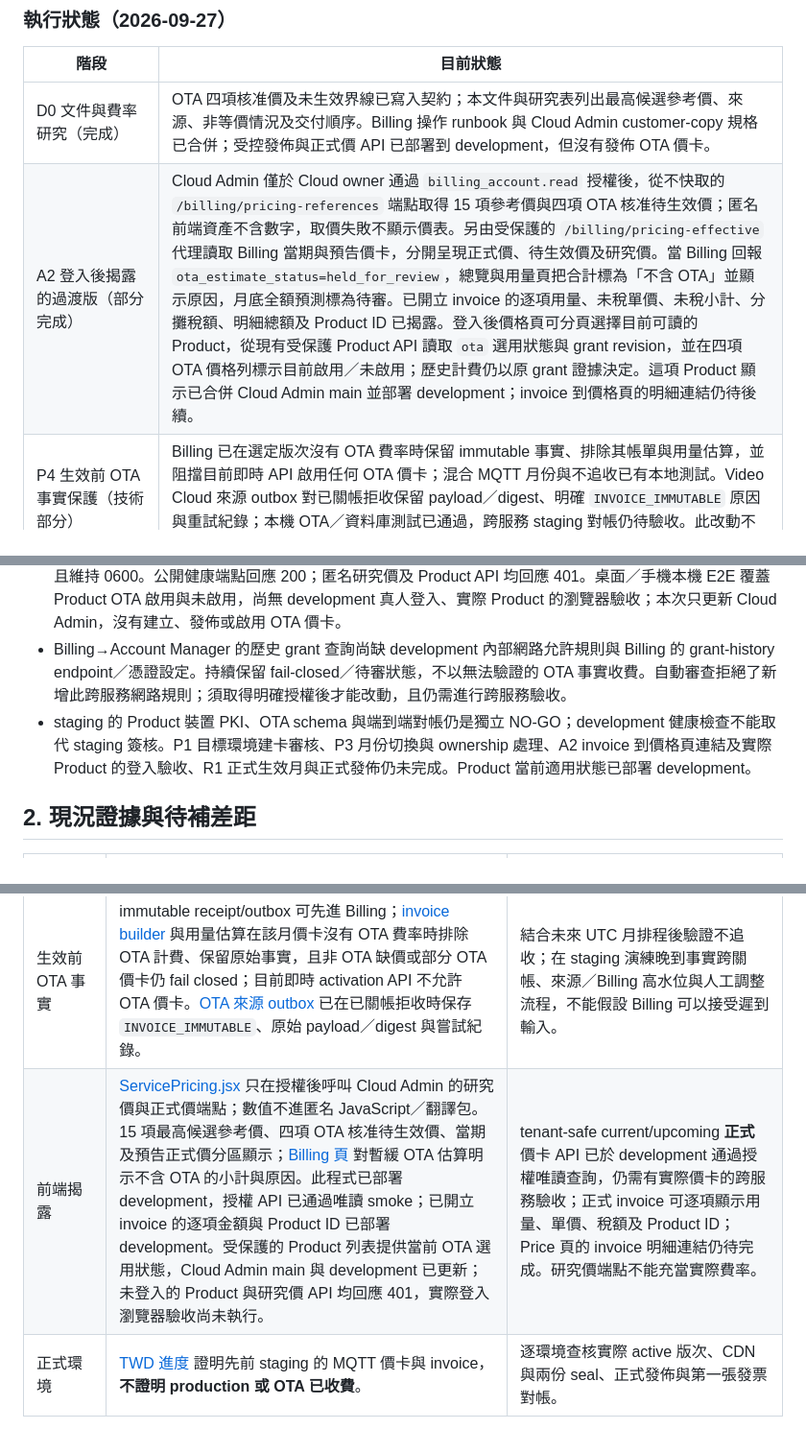
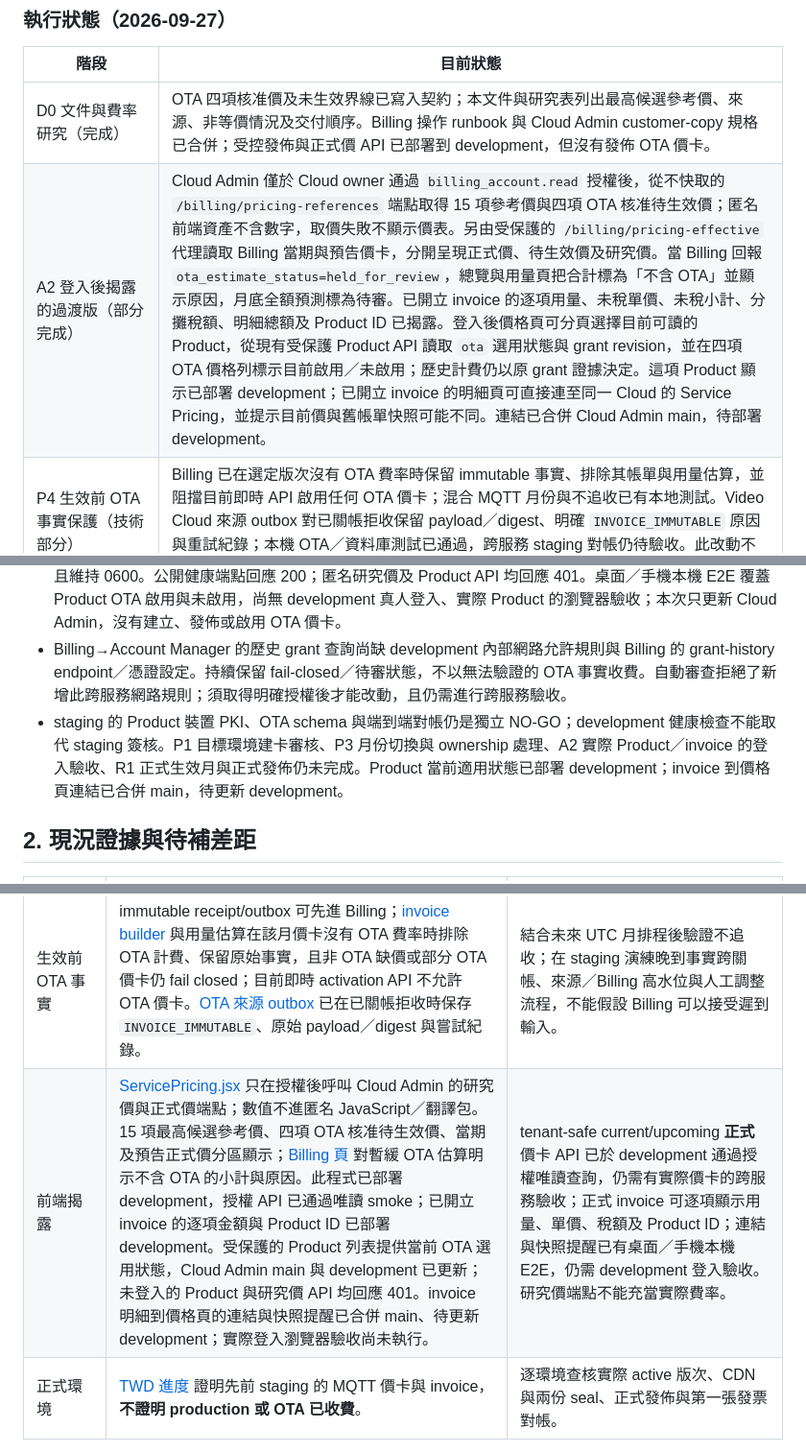
Before and after one commit to hkt999rtk/rtk_cloud_workspace, a Markdown page: docs/design/ota-pricing-activation-and-disclosure-plan.md, 3 parts joined by grey strips. Shown at 96% size. GitHub-like rendering.

Commit message:
Document invoice pricing link and update Admin pointer

```diff
--- a/docs/design/ota-pricing-activation-and-disclosure-plan.md
+++ b/docs/design/ota-pricing-activation-and-disclosure-plan.md
@@ -19,7 +19,7 @@ Owner: rtk_cloud_workspace (cross-repository sequencing). Last reviewed: 2026-09
 | 階段 | 目前狀態 |
 | --- | --- |
 | D0 文件與費率研究（完成） | OTA 四項核准價及未生效界線已寫入契約；本文件與研究表列出最高候選參考價、來源、非等價情況及交付順序。Billing 操作 runbook 與 Cloud Admin customer-copy 規格已合併；受控發佈與正式價 API 已部署到 development，但沒有發佈 OTA 價卡。 |
-| A2 登入後揭露的過渡版（部分完成） | Cloud Admin 僅於 Cloud owner 通過 `billing_account.read` 授權後，從不快取的 `/billing/pricing-references` 端點取得 15 項參考價與四項 OTA 核准待生效價；匿名前端資產不含數字，取價失敗不顯示價表。另由受保護的 `/billing/pricing-effective` 代理讀取 Billing 當期與預告價卡，分開呈現正式價、待生效價及研究價。當 Billing 回報 `ota_estimate_status=held_for_review`，總覽與用量頁把合計標為「不含 OTA」並顯示原因，月底全額預測標為待審。已開立 invoice 的逐項用量、未稅單價、未稅小計、分攤稅額、明細總額及 Product ID 已揭露。登入後價格頁可分頁選擇目前可讀的 Product，從現有受保護 Product API 讀取 `ota` 選用狀態與 grant revision，並在四項 OTA 價格列標示目前啟用／未啟用；歷史計費仍以原 grant 證據決定。這項 Product 顯示已合併 Cloud Admin main 並部署 development；invoice 到價格頁的明細連結仍待後續。 |
+| A2 登入後揭露的過渡版（部分完成） | Cloud Admin 僅於 Cloud owner 通過 `billing_account.read` 授權後，從不快取的 `/billing/pricing-references` 端點取得 15 項參考價與四項 OTA 核准待生效價；匿名前端資產不含數字，取價失敗不顯示價表。另由受保護的 `/billing/pricing-effective` 代理讀取 Billing 當期與預告價卡，分開呈現正式價、待生效價及研究價。當 Billing 回報 `ota_estimate_status=held_for_review`，總覽與用量頁把合計標為「不含 OTA」並顯示原因，月底全額預測標為待審。已開立 invoice 的逐項用量、未稅單價、未稅小計、分攤稅額、明細總額及 Product ID 已揭露。登入後價格頁可分頁選擇目前可讀的 Product，從現有受保護 Product API 讀取 `ota` 選用狀態與 grant revision，並在四項 OTA 價格列標示目前啟用／未啟用；歷史計費仍以原 grant 證據決定。這項 Product 顯示已部署 development；已開立 invoice 的明細頁可直接連至同一 Cloud 的 Service Pricing，並提示目前價與舊帳單快照可能不同。連結已合併 Cloud Admin main，待部署 development。 |
 | P4 生效前 OTA 事實保護（技術部分） | Billing 已在選定版次沒有 OTA 費率時保留 immutable 事實、排除其帳單與用量估算，並阻擋目前即時 API 啟用任何 OTA 價卡；混合 MQTT 月份與不追收已有本地測試。Video Cloud 來源 outbox 對已關帳拒收保留 payload／digest、明確 `INVOICE_IMMUTABLE` 原因與重試紀錄；本機 OTA／資料庫測試已通過，跨服務 staging 對帳仍待驗收。此改動不會開始 OTA 收費。 |
 | P1 費率欄位與驗證（部分完成） | Billing 已新增可為 null 的 rate `quantity_scale`、`tax_category`，保存舊版「未知」狀態；rate 宣告精度時會拒絕不符的 fact。只讀工具能在一致快照核對完整非 OTA 底卡、四項核准值／單位／精度及明示的稅務欄位，輸出確定性 rate-set digest。唯讀工具不驗證 Finance 簽核；Billing 原子建卡命令已合併 main 並部署 development，能在鎖定交易中重驗當期完整底卡、UTC 月初、四項核准價與 5% 帳單稅務政策，保存不可變 draft manifest。正式適用範圍仍須依各筆帳戶與 Product 證據判定，且沒有建立或發佈實際價卡。 |
 | P2 UTC 排程（部分完成） | Billing 的一般非 OTA activation 可預先排程單一未來 UTC 月初版次，舊版於切點前仍被選取；月結與發佈共用交易鎖。一般 activation 仍阻擋 OTA；受控 OTA 發佈要求審核 digest、雙人覆核、固定稅規則與未來 UTC 月初。完整價卡的原子建卡工具已合併 main 並部署 development，月中 ownership 政策仍待完成。 |
@@ -35,7 +35,7 @@ Owner: rtk_cloud_workspace (cross-repository sequencing). Last reviewed: 2026-09
 - development Account Manager migration 093 與 Billing migration 068 已套用；`ota_pricing_drafts` 表存在且筆數為 0。Cloud Admin 已部署逐項 invoice 金額與 Product ID 揭露，但因沒有已開立的 OTA 帳單，真實 OTA 帳單畫面尚未驗收。先前登入授權的 Billing 當期／預告價 API 回應 `current_version=null`、`current_rate_count=0`、`upcoming_version=null`、`ota_eligibility=not_priced`；更新後資料庫再次查得 active TWD 價卡、OTA 草案及 OTA 發佈紀錄皆為 0。這證明程式部署與價格尚未生效，**不證明 OTA 端到端計量或發票已驗收**。
 - Cloud Admin #429、workspace #539 已合併；development `cloud-admin` 已更新至 Cloud Admin main `2e04a9a3a264` 的 canonical CI 映像 `ghcr.io/hkt999rtk/rtk_cloud_admin/cloud-admin@sha256:c7a9781293c8dc3a31665c1f5386d19183d8b8878b75f3bcb4d4cf8bf7790954`。部署前 read-only 憑證檢查 10 項通過；使用 resourceVersion、容器名稱及舊映像測試的 JSON Patch 更新，單一 writer `Recreate` rollout 完成，Pod Ready 且實際 imageID 與目標 digest 相符；operator 的映像 override 已同步且維持 0600。公開健康端點回應 200；匿名研究價及 Product API 均回應 401。桌面／手機本機 E2E 覆蓋 Product OTA 啟用與未啟用，尚無 development 真人登入、實際 Product 的瀏覽器驗收；本次只更新 Cloud Admin，沒有建立、發佈或啟用 OTA 價卡。
 - Billing→Account Manager 的歷史 grant 查詢尚缺 development 內部網路允許規則與 Billing 的 grant-history endpoint／憑證設定。持續保留 fail-closed／待審狀態，不以無法驗證的 OTA 事實收費。自動審查拒絕了新增此跨服務網路規則；須取得明確授權後才能改動，且仍需進行跨服務驗收。
-- staging 的 Product 裝置 PKI、OTA schema 與端到端對帳仍是獨立 NO-GO；development 健康檢查不能取代 staging 簽核。P1 目標環境建卡審核、P3 月份切換與 ownership 處理、A2 invoice 到價格頁連結及實際 Product 的登入驗收、R1 正式生效月與正式發佈仍未完成。Product 當前適用狀態已部署 development。
+- staging 的 Product 裝置 PKI、OTA schema 與端到端對帳仍是獨立 NO-GO；development 健康檢查不能取代 staging 簽核。P1 目標環境建卡審核、P3 月份切換與 ownership 處理、A2 實際 Product／invoice 的登入驗收、R1 正式生效月與正式發佈仍未完成。Product 當前適用狀態已部署 development；invoice 到價格頁連結已合併 main，待更新 development。
 
 ## 2. 現況證據與待補差距
 
@@ -46,7 +46,7 @@ Owner: rtk_cloud_workspace (cross-repository sequencing). Last reviewed: 2026-09
 | 版次與切月 | [pricing store](../../repos/rtk_billing/internal/billingstore/pricing.go) 可排程未來 UTC 月初版次，發佈時將舊版標為 retired；invoice 仍依有效區間的期間起點選版，月結共用交易鎖。OTA 另有要求完整價卡 digest、雙人審核與固定稅規則的受控發佈路徑，尚無已發佈 OTA 版次。 | 在目標環境以已合併的原子建卡工具保存審核證據，盤點完整月份與 ownership，取得正式生效月及發佈紀錄；既有一般 activation API 不能用來發佈 OTA。 |
 | 月份與移轉 | OTA 的 storage fact／兩份 period seal 要求完整 UTC 月；[invoice close](../../repos/rtk_billing/internal/billingstore/invoices.go) 在 OTA 有價時已拒絕非 UTC 完整月、缺少整月現任 owner 責任證明與過期 ownership profile，保留 incomplete 原因。[current usage API](../../repos/rtk_billing/internal/api/billing.go) 在 OTA 有價時改用 UTC 月，對 owner 裁切或非完整 UTC 期間排除 OTA 估算並回報 `held_for_review`；非 OTA 既有期間不變。[cutover audit](../../repos/rtk_billing/cmd/ota-cutover-audit/main.go) 只讀取單一一致快照，列出舊時區邊界與 UTC 邊界間的潛在空檔／重疊，以及已存在的 fact、帳期、發票與 owner 證明。 | 在目標環境執行切月盤點並保存證據；明確區分「完整 UTC 月計量證明」與「現任 owner 可見／應付的期間」；完成歷史月份切換、月中移轉及關閉 Cloud 人工審核流程，不得錯收。 |
 | 生效前 OTA 事實 | immutable receipt/outbox 可先進 Billing；[invoice builder](../../repos/rtk_billing/internal/billing/invoice.go) 與用量估算在該月價卡沒有 OTA 費率時排除 OTA 計費、保留原始事實，且非 OTA 缺價或部分 OTA 價卡仍 fail closed；目前即時 activation API 不允許 OTA 價卡。[OTA 來源 outbox](../../repos/rtk_video_cloud/internal/postgres/usage_outbox.go) 已在已關帳拒收時保存 `INVOICE_IMMUTABLE`、原始 payload／digest 與嘗試紀錄。 | 結合未來 UTC 月排程後驗證不追收；在 staging 演練晚到事實跨關帳、來源／Billing 高水位與人工調整流程，不能假設 Billing 可以接受遲到輸入。 |
-| 前端揭露 | [ServicePricing.jsx](../../repos/rtk_cloud_admin/web/src/ServicePricing.jsx) 只在授權後呼叫 Cloud Admin 的研究價與正式價端點；數值不進匿名 JavaScript／翻譯包。15 項最高候選參考價、四項 OTA 核准待生效價、當期及預告正式價分區顯示；[Billing 頁](../../repos/rtk_cloud_admin/web/src/main.jsx) 對暫緩 OTA 估算明示不含 OTA 的小計與原因。此程式已部署 development，授權 API 已通過唯讀 smoke；已開立 invoice 的逐項金額與 Product ID 已部署 development。受保護的 Product 列表提供當前 OTA 選用狀態，Cloud Admin main 與 development 已更新；未登入的 Product 與研究價 API 均回應 401，實際登入瀏覽器驗收尚未執行。 | tenant-safe current/upcoming **正式**價卡 API 已於 development 通過授權唯讀查詢，仍需有實際價卡的跨服務驗收；正式 invoice 可逐項顯示用量、單價、稅額及 Product ID；Price 頁的 invoice 明細連結仍待完成。研究價端點不能充當實際費率。 |
+| 前端揭露 | [ServicePricing.jsx](../../repos/rtk_cloud_admin/web/src/ServicePricing.jsx) 只在授權後呼叫 Cloud Admin 的研究價與正式價端點；數值不進匿名 JavaScript／翻譯包。15 項最高候選參考價、四項 OTA 核准待生效價、當期及預告正式價分區顯示；[Billing 頁](../../repos/rtk_cloud_admin/web/src/main.jsx) 對暫緩 OTA 估算明示不含 OTA 的小計與原因。此程式已部署 development，授權 API 已通過唯讀 smoke；已開立 invoice 的逐項金額與 Product ID 已部署 development。受保護的 Product 列表提供當前 OTA 選用狀態，Cloud Admin main 與 development 已更新；未登入的 Product 與研究價 API 均回應 401。invoice 明細到價格頁的連結與快照提醒已合併 main、待更新 development；實際登入瀏覽器驗收尚未執行。 | tenant-safe current/upcoming **正式**價卡 API 已於 development 通過授權唯讀查詢，仍需有實際價卡的跨服務驗收；正式 invoice 可逐項顯示用量、單價、稅額及 Product ID；連結與快照提醒已有桌面／手機本機 E2E，仍需 development 登入驗收。研究價端點不能充當實際費率。 |
 | 正式環境 | [TWD 進度](../billing-twd-currency-progress.md) 證明先前 staging 的 MQTT 價卡與 invoice，**不證明 production 或 OTA 已收費**。 | 逐環境查核實際 active 版次、CDN 與兩份 seal、正式發佈與第一張發票對帳。 |
 
 本計畫沿用 [正式 Pricing and Invoicing contract](../../repos/rtk_cloud_contracts_doc/pricing_and_invoicing.md) 的 immutable version、整數金額、按 invoice line 彙總後取整及歷史發票不變性；新增 OTA 的帳單稅規則需先更新該契約：line 先取整未稅小計、所有服務小計加總後對**帳單總額計稅一次**，明確記錄計稅模式與稅率，並以確定性分攤維持 line／invoice 總額一致。OTA 的計量、CDN、Product gate 和完整性規則以 [OTA contract](../../repos/rtk_cloud_contracts_doc/ota_delivery_and_billing.md) 為準。
```
